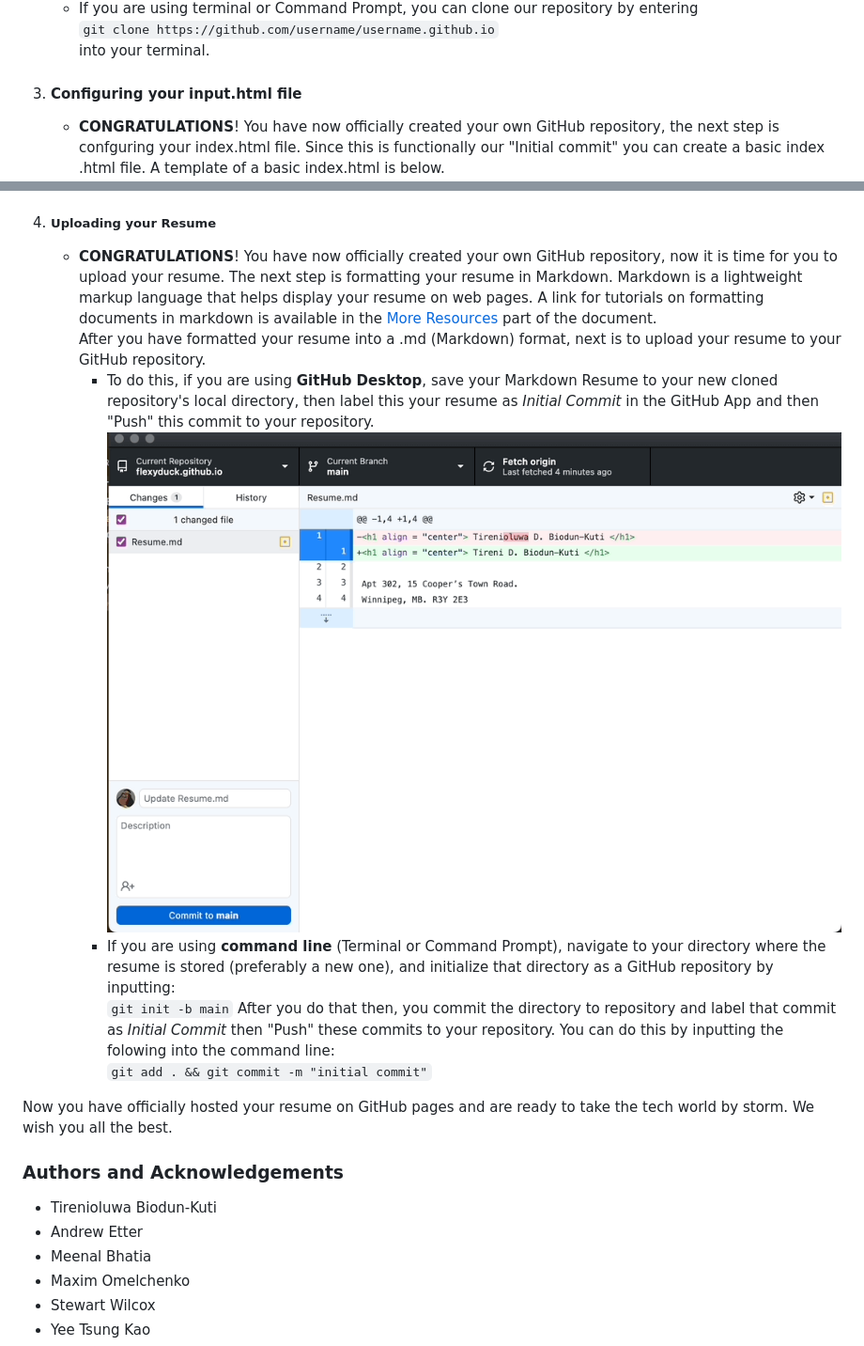
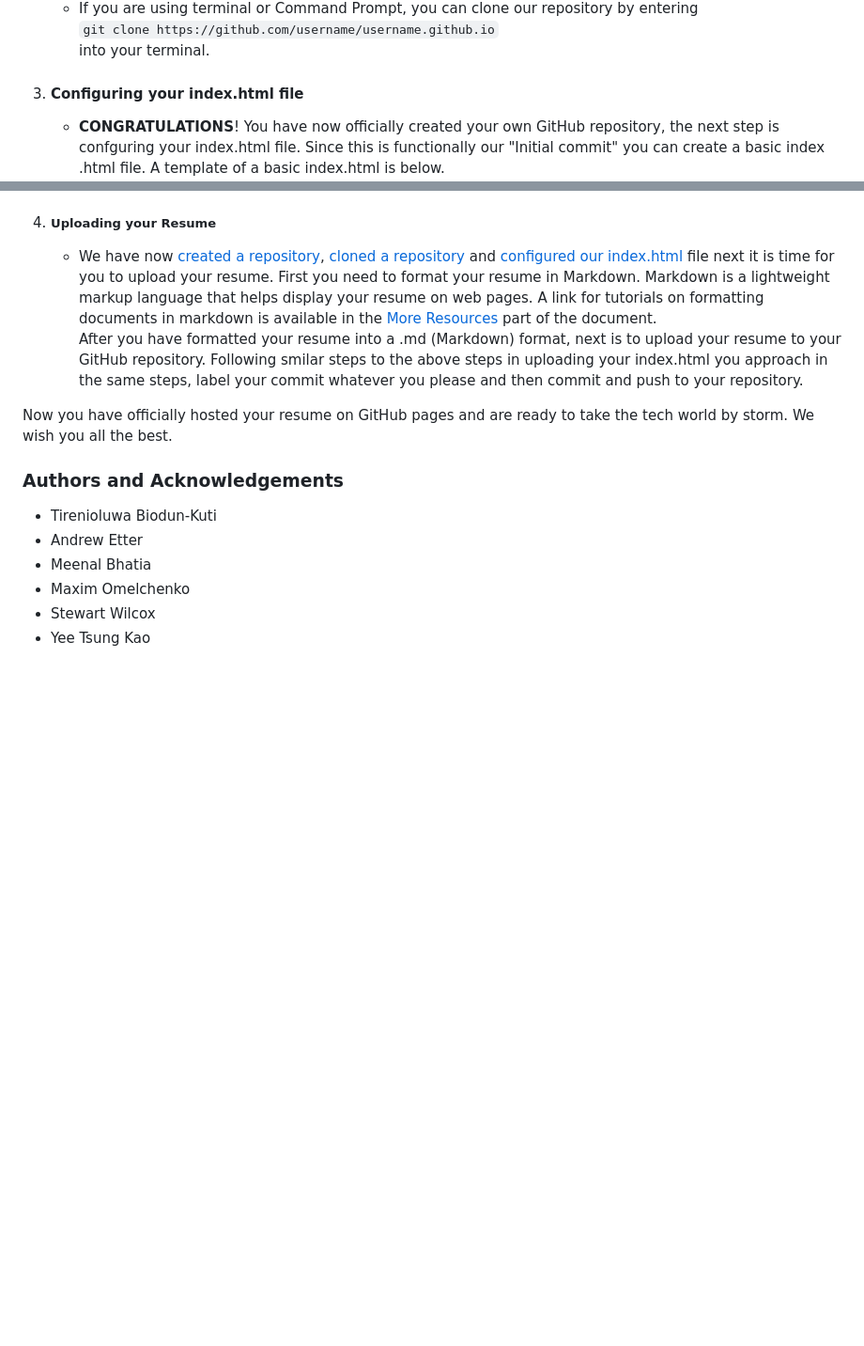
Before and after one commit to Flexyduck/flexyduck.github.io, a Markdown page: README.md, 2 parts joined by grey strips. Shown: that part at 94% size. GitHub-like rendering; blank space fills up the shorter version.

Commit message:
Lets see

```diff
--- a/README.md
+++ b/README.md
@@ -38,7 +38,7 @@ GitHub is a software and cloud-based service that gives users the ability to sto
     <br>![]( https://github.com/Flexyduck/flexyduck.github.io/blob/main/Gifs/clone%20repository.gif)
     - If you are using terminal or Command Prompt, you can clone our repository by entering <br>`git clone https://github.com/username/username.github.io` <br> into your terminal.
 
-3. #### Configuring your input.html file
+3. #### Configuring your index.html file
     - **CONGRATULATIONS**! You have now officially created your own GitHub repository, the next step is confguring your index.html file. Since this is functionally our "Initial commit" you can create a basic index .html file. A template of a basic index.html is below.
     ![]( https://github.com/Flexyduck/flexyduck.github.io/blob/main/Gifs/basic_index.png)
     Then after configuring this index.html, we then upload it to our repository.
@@ -50,13 +50,8 @@ GitHub is a software and cloud-based service that gives users the ability to sto
 
 
 4. ##### **Uploading your Resume**
-    - **CONGRATULATIONS**! You have now officially created your own GitHub repository, now it is time for you to upload your resume. The next step is formatting your resume in Markdown. Markdown is a lightweight markup language that helps display your resume on web pages. A link for tutorials on formatting documents in markdown is available in the [More Resources](#more-resources) part of the document.
-    <br> After you have formatted your resume into a .md (Markdown) format, next is to upload your resume to your GitHub repository.
-        - To do this, if you are using **GitHub Desktop**, save your Markdown Resume to your new cloned repository's local directory, then label this your resume as *Initial Commit* in the GitHub App and then "Push" this commit to your repository. ![]( https://github.com/Flexyduck/flexyduck.github.io/blob/main/Gifs/initialcommit.gif )
-        - If you are using **command line** (Terminal or Command Prompt), navigate to your directory where the resume is stored (preferably a new one), and initialize that directory as a GitHub repository by inputting:
-        <br> `git init -b main`
-        After you do that then, you commit the directory to repository and label that commit as *Initial Commit* then "Push" these commits to your repository. You can do this by inputting the folowing into the command line:
-         <br> `git add . && git commit -m "initial commit"`
+    - We have now [created a repository](#creating-a-github-repository), [cloned a repository](#cloning-your-repository) and [configured our index.html](#configuring-your-indexhtml-file) file next it is time for you to upload your resume. First you need to format your resume in Markdown. Markdown is a lightweight markup language that helps display your resume on web pages. A link for tutorials on formatting documents in markdown is available in the [More Resources](#more-resources) part of the document.
+    <br> After you have formatted your resume into a .md (Markdown) format, next is to upload your resume to your GitHub repository. Following smilar steps to the above steps in uploading your index.html you approach in the same steps, label your commit whatever you please and then commit and push to your repository.
 
 
 Now you have officially hosted your resume on GitHub pages and are ready to take the tech world by storm. We wish you all the best.
```
